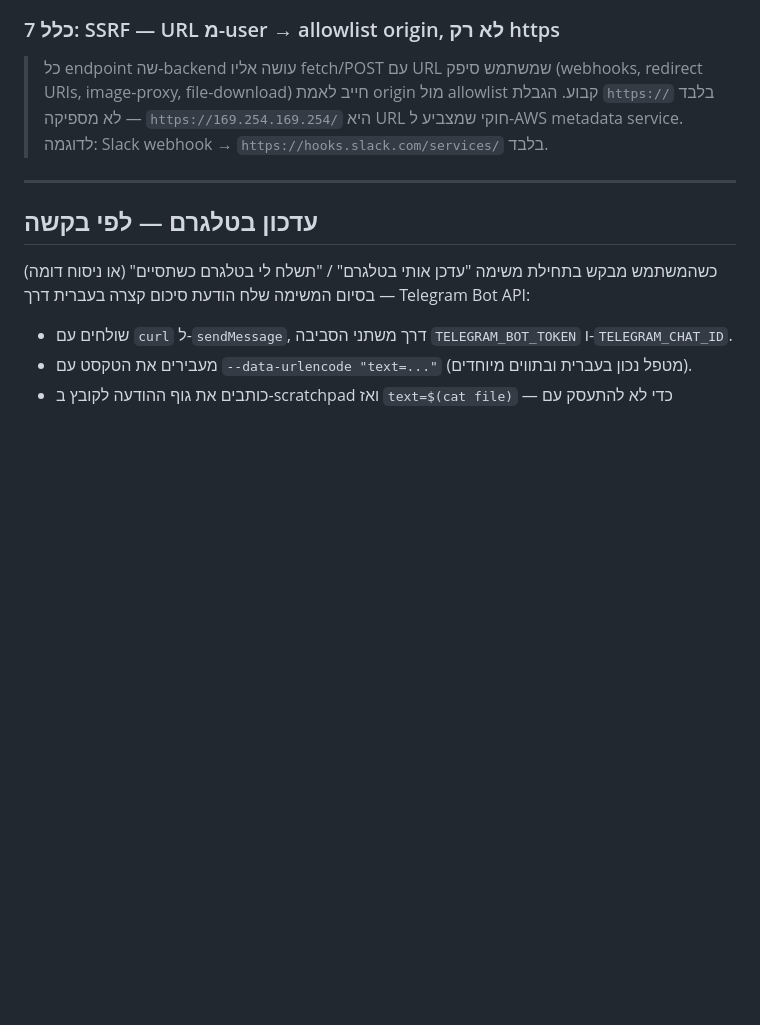
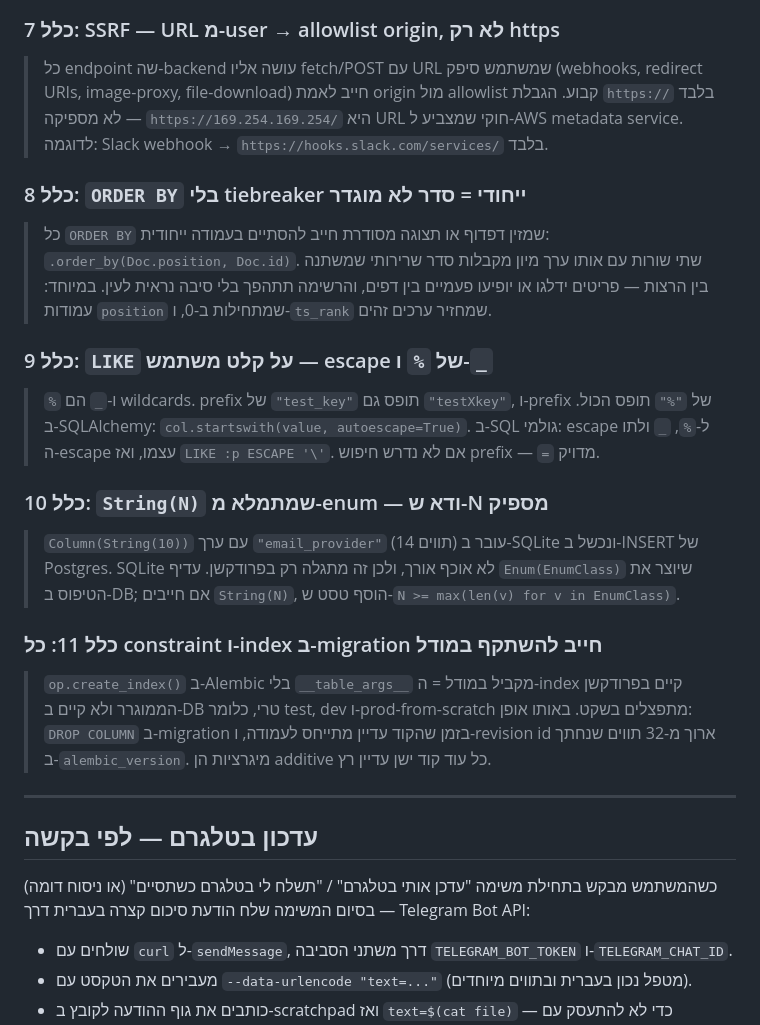
Before and after one commit to amirbiron/Markdown-Docs, a Markdown page: CLAUDE.md, the part around the change. GitHub-like rendering; blank space fills up the shorter version.

Commit message:
קיבוע הסטאק ל-Python, ופיצול דפוסי ה-SQL בין CLAUDE.md לסקיל
הסטאק: FastAPI, SQLAlchemy async ו-Alembic. ה-ROADMAP אמר קודם
runtime: node, בסתירה לכללים 4 ו-5 ב-CLAUDE.md שהם Python/SQLAlchemy.
שלב 1 תוקן בהתאם — runtime: python, והפרונט מוגש כקבצים סטטיים מאותו
שירות.

קטלוג דפוסי ה-Postgres פוצל במקום להידחס כולו ל-CLAUDE.md, שנטען בכל
תור. ארבעה דפוסים אגנוסטיים לשפה שפוגעים ישירות בתוכנית עלו לכללים
8–11, שתיים-שלוש שורות כל אחד בסגנון הקיים:

* כלל 8 — ORDER BY בלי tiebreaker ייחודי. רלוונטי מיידית: הסיידבר ממוין
  לפי position שמסמכים חדשים יקבלו זהה, ו-ts_rank מחזיר ערכים שווים.
* כלל 9 — escape של % ו-_ ב-LIKE על קלט משתמש.
* כלל 10 — String(N) שמתמלא מ-enum. נוגע לעמודת visibility.
* כלל 11 — סטייה בין migration למודל.

השאר — עשרת הדפוסים המלאים עם דוגמאות הקוד, כולל אלה שהם SQLAlchemy
ו-Alembic ספציפיים — נכנס ל-.claude/skills/postgres-sql-patterns כך
שייטען רק כשנוגעים ב-SQL, במיגרציות או במודלים. הפניות הקומיטים לריפואים
אחרים הוסרו, כי בריפו הזה הן לא ניתנות לאימות.

CLAUDE.md גדל מ-5.1KB ל-7.1KB במקום ל-12.6KB.

Co-Authored-By: Claude Opus 5 <noreply@anthropic.com>
Claude-Session: https://claude.ai/code/session_01FpBDJFA5w5AkP2YQM51JiS

```diff
--- a/CLAUDE.md
+++ b/CLAUDE.md
@@ -37,6 +37,18 @@
 ### כלל 7: SSRF — URL מ-user → allowlist origin, לא רק https
 > כל endpoint שה-backend עושה אליו fetch/POST עם URL שמשתמש סיפק (webhooks, redirect URIs, image-proxy, file-download) חייב לאמת origin מול allowlist קבוע. הגבלת `https://` בלבד לא מספיקה — `https://169.254.169.254/` היא URL חוקי שמצביע ל-AWS metadata service. לדוגמה: Slack webhook → `https://hooks.slack.com/services/` בלבד.
 
+### כלל 8: `ORDER BY` בלי tiebreaker ייחודי = סדר לא מוגדר
+> כל `ORDER BY` שמזין דפדוף או תצוגה מסודרת חייב להסתיים בעמודה ייחודית: `.order_by(Doc.position, Doc.id)`. שתי שורות עם אותו ערך מיון מקבלות סדר שרירותי שמשתנה בין הרצות — פריטים ידלגו או יופיעו פעמיים בין דפים, והרשימה תתהפך בלי סיבה נראית לעין. במיוחד: עמודות `position` שמתחילות ב-0, ו-`ts_rank` שמחזיר ערכים זהים.
+
+### כלל 9: `LIKE` על קלט משתמש — escape של `%` ו-`_`
+> `%` ו-`_` הם wildcards. prefix של `"test_key"` תופס גם `"testXkey"`, ו-prefix של `"%"` תופס הכול. ב-SQLAlchemy: `col.startswith(value, autoescape=True)`. ב-SQL גולמי: escape ל-`%`, `_` ולתו ה-escape עצמו, ואז `LIKE :p ESCAPE '\'`. אם לא נדרש חיפוש prefix — `=` מדויק.
+
+### כלל 10: `String(N)` שמתמלא מ-enum — ודא ש-N מספיק
+> `Column(String(10))` עם ערך `"email_provider"` (14 תווים) עובר ב-SQLite ונכשל ב-INSERT של Postgres. SQLite לא אוכף אורך, ולכן זה מתגלה רק בפרודקשן. עדיף `Enum(EnumClass)` שיוצר את הטיפוס ב-DB; אם חייבים `String(N)`, הוסף טסט ש-`N >= max(len(v) for v in EnumClass)`.
+
+### כלל 11: כל constraint ו-index ב-migration חייב להשתקף במודל
+> `op.create_index()` ב-Alembic בלי `__table_args__` מקביל במודל = ה-index קיים בפרודקשן הממוגרר ולא קיים ב-DB טרי, כלומר test, dev ו-prod-from-scratch מתפצלים בשקט. באותו אופן: `DROP COLUMN` ב-migration בזמן שהקוד עדיין מתייחס לעמודה, ו-revision id ארוך מ-32 תווים שנחתך ב-`alembic_version`. מיגרציות הן additive כל עוד קוד ישן עדיין רץ.
+
 ---
 
 ## עדכון בטלגרם — לפי בקשה
```
Also changed, not shown: ROADMAP.md (+1 -1 lines), 1 other file.
